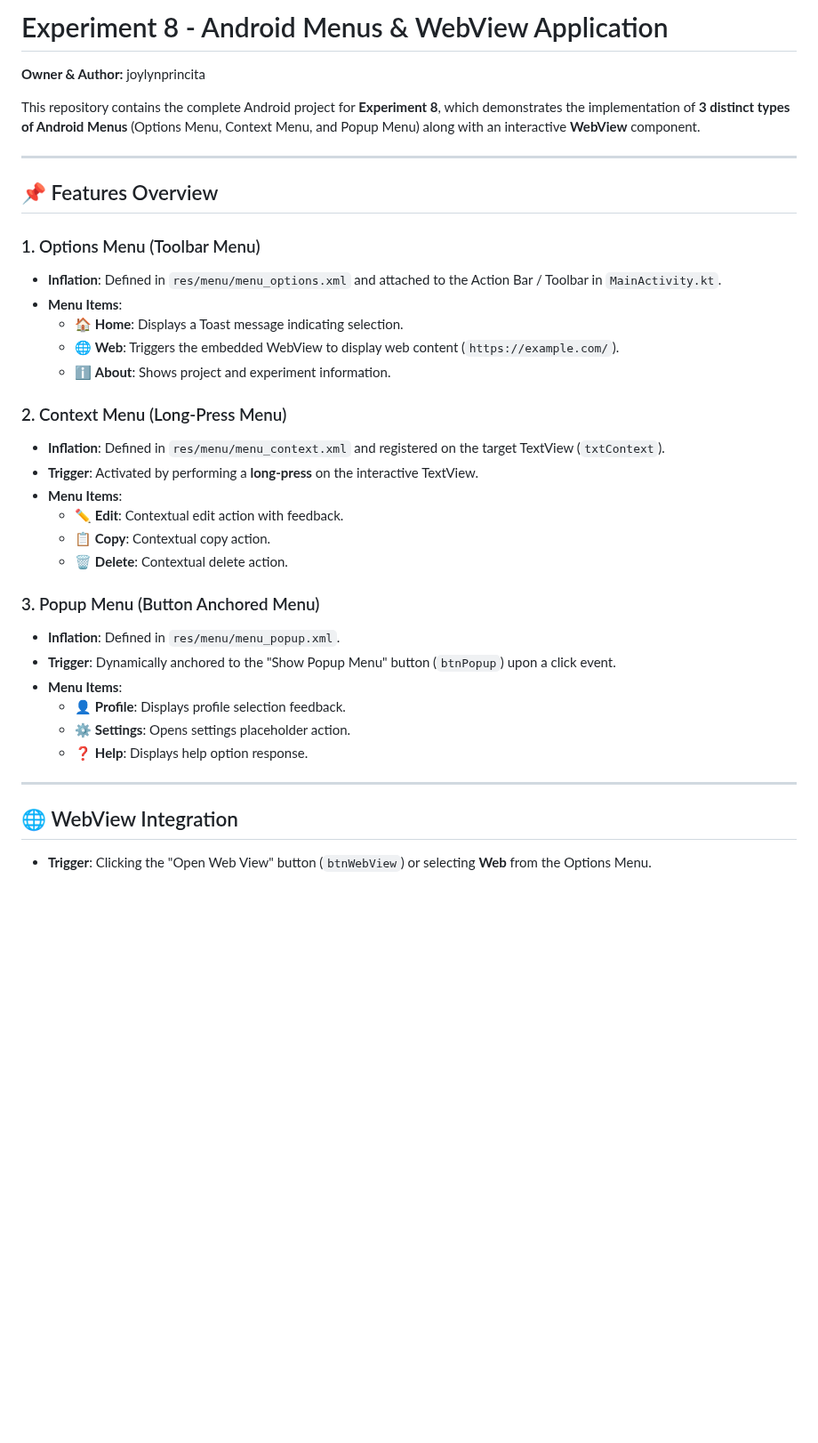
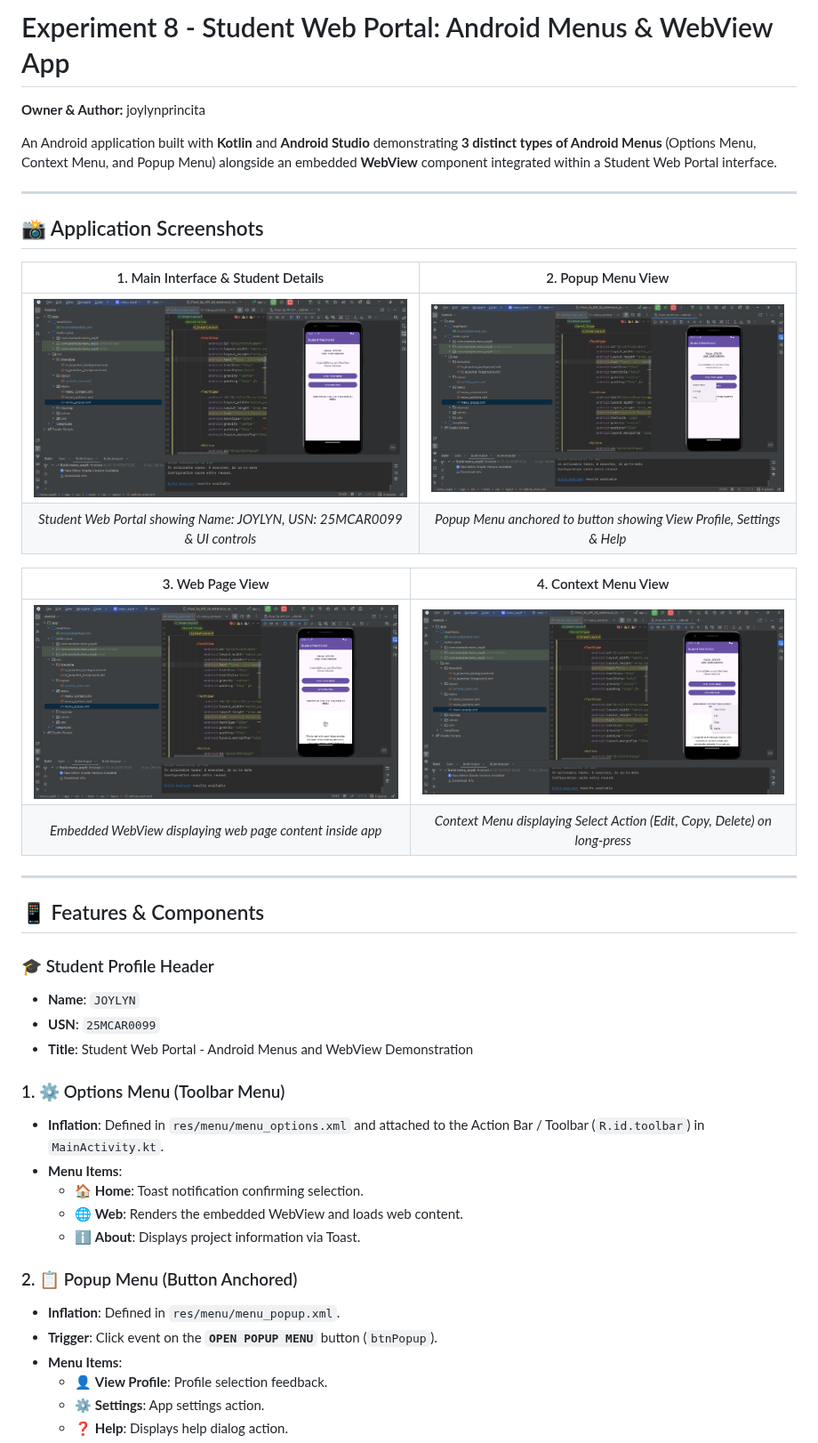
Before and after one commit to joylynprincita-ai/Android-studio-, a Markdown page: README.md, the part around one of its changes. Shown at 89% size. GitHub-like rendering; pictures changed too: screenshots/01_main_interface.png (added), screenshots/02_popup_menu.png (added), screenshots/03_web_page_view.png (added); blank space fills up the shorter version.

Commit message:
docs: add screenshots and update README based on application UI

```diff
--- a/README.md
+++ b/README.md
@@ -1,38 +1,44 @@
-# Experiment 8 - Android Menus & WebView Application
+# Experiment 8 - Student Web Portal: Android Menus & WebView App
 
 **Owner & Author:** joylynprincita
 
-This repository contains the complete Android project for **Experiment 8**, which demonstrates the implementation of **3 distinct types of Android Menus** (Options Menu, Context Menu, and Popup Menu) along with an interactive **WebView** component.
+An Android application built with **Kotlin** and **Android Studio** demonstrating **3 distinct types of Android Menus** (Options Menu, Context Menu, and Popup Menu) alongside an embedded **WebView** component integrated within a Student Web Portal interface.
 
 ---
 
-## 📌 Features Overview
+## 📸 Application Screenshots
 
-### 1. Options Menu (Toolbar Menu)
-- **Inflation**: Defined in `res/menu/menu_options.xml` and attached to the Action Bar / Toolbar in `MainActivity.kt`.
-- **Menu Items**:
-  - 🏠 **Home**: Displays a Toast message indicating selection.
-  - 🌐 **Web**: Triggers the embedded WebView to display web content (`https://example.com/`).
-  - ℹ️ **About**: Shows project and experiment information.
+| 1. Main Interface & Student Details | 2. Popup Menu View |
+| :---: | :---: |
+| ![Main Interface](screenshots/01_main_interface.png) | ![Popup Menu](screenshots/02_popup_menu.png) |
+| *Student Web Portal showing Name: JOYLYN, USN: 25MCAR0099 & UI controls* | *Popup Menu anchored to button showing View Profile, Settings & Help* |
 
-### 2. Context Menu (Long-Press Menu)
-- **Inflation**: Defined in `res/menu/menu_context.xml` and registered on the target TextView (`txtContext`).
-- **Trigger**: Activated by performing a **long-press** on the interactive TextView.
-- **Menu Items**:
-  - ✏️ **Edit**: Contextual edit action with feedback.
-  - 📋 **Copy**: Contextual copy action.
-  - 🗑️ **Delete**: Contextual delete action.
-
-### 3. Popup Menu (Button Anchored Menu)
-- **Inflation**: Defined in `res/menu/menu_popup.xml`.
-- **Trigger**: Dynamically anchored to the "Show Popup Menu" button (`btnPopup`) upon a click event.
-- **Menu Items**:
-  - 👤 **Profile**: Displays profile selection feedback.
-  - ⚙️ **Settings**: Opens settings placeholder action.
-  - ❓ **Help**: Displays help option response.
+| 3. Web Page View | 4. Context Menu View |
+| :---: | :---: |
+| ![Web Page View](screenshots/03_web_page_view.png) | ![Context Menu](screenshots/04_context_menu.png) |
+| *Embedded WebView displaying web page content inside app* | *Context Menu displaying Select Action (Edit, Copy, Delete) on long-press* |
 
 ---
 
-## 🌐 WebView Integration
+## 📱 Features & Components
 
-- **Trigger**: Clicking the "Open Web View" button (`btnWebView`) or selecting **Web** from the Options Menu.
+### 🎓 Student Profile Header
+- **Name**: `JOYLYN`
+- **USN**: `25MCAR0099`
+- **Title**: Student Web Portal - Android Menus and WebView Demonstration
+
+### 1. ⚙️ Options Menu (Toolbar Menu)
+- **Inflation**: Defined in `res/menu/menu_options.xml` and attached to the Action Bar / Toolbar (`R.id.toolbar`) in `MainActivity.kt`.
+- **Menu Items**:
+  - 🏠 **Home**: Toast notification confirming selection.
+  - 🌐 **Web**: Renders the embedded WebView and loads web content.
+  - ℹ️ **About**: Displays project information via Toast.
+
+### 2. 📋 Popup Menu (Button Anchored)
+- **Inflation**: Defined in `res/menu/menu_popup.xml`.
+- **Trigger**: Click event on the **`OPEN POPUP MENU`** button (`btnPopup`).
+- **Menu Items**:
+  - 👤 **View Profile**: Profile selection feedback.
+  - ⚙️ **Settings**: App settings action.
+  - ❓ **Help**: Displays help dialog action.
+
```
Also changed, not shown: other parts of README.md (+27 -10 lines).
